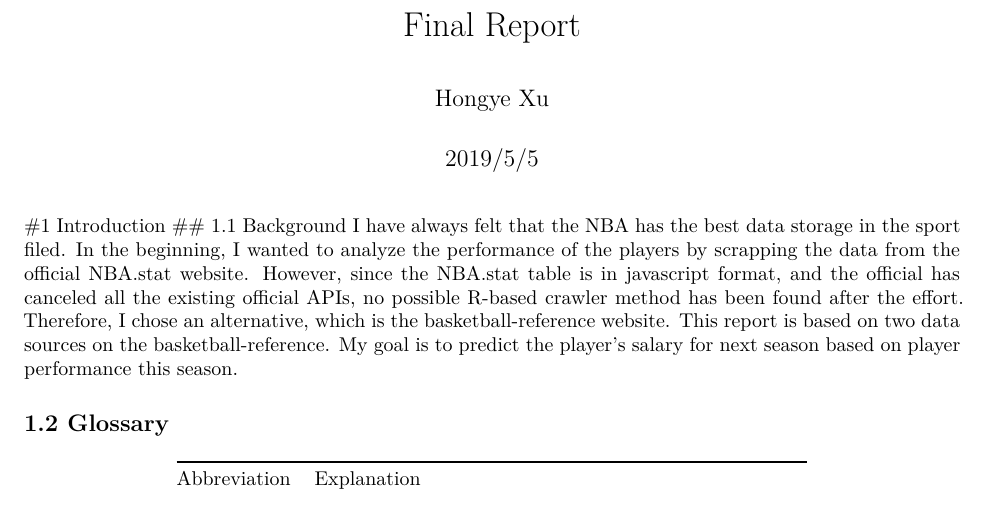
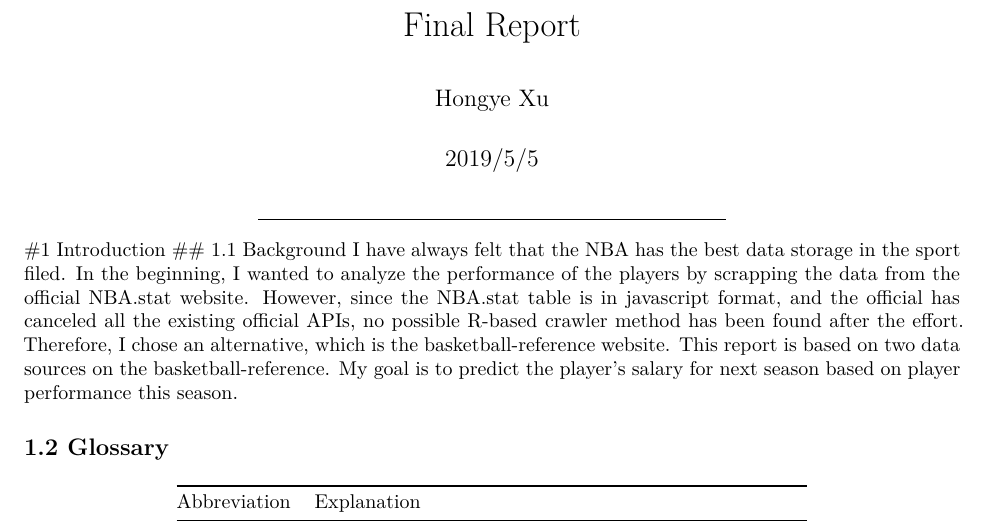
Before and after one commit to szxuhongye/NBA-Player-Salary-Predicton, an R Markdown document (Final Project/Final Report.Rmd): part of page 1 of 9, cut so that both start at the same text. Rendered offline with R 4.5, knitr and Pandoc, then LaTeX, with nearby package versions; both versions are drawn in the output format of the newer one; some code elsewhere in the file could not run offline.

Commit message:
version4

```diff
--- a/Final Project/Final Report.Rmd
+++ b/Final Project/Final Report.Rmd
@@ -3,8 +3,10 @@ title: "Final Report"
 author: "Hongye Xu"
 date: "2019/5/5"
 output:
-  html_document: default
-  pdf_document: default
+  pdf_document:
+    keep_tex: yes
+    latex_engine: xelatex
+---
 ---
 #1 Introduction
 ## 1.1 Background
```
Also changed, not shown: Final Project/Final_Report_files/figure-latex/unnamed-chunk-11-1.pdf (added), Final Project/Final_Report_files/figure-latex/unnamed-chunk-12-1.pdf (added), Final Project/Final_Report_files/figure-latex/unnamed-chunk-14-1.pdf (added), Final Project/Final_Report_files/figure-latex/unnamed-chunk-17-1.pdf (added).
